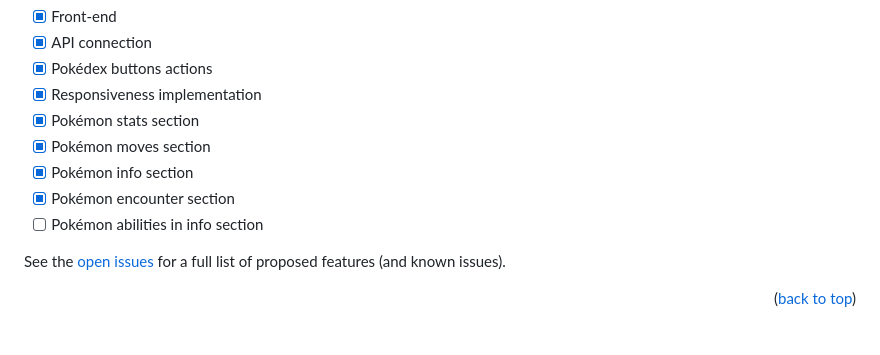
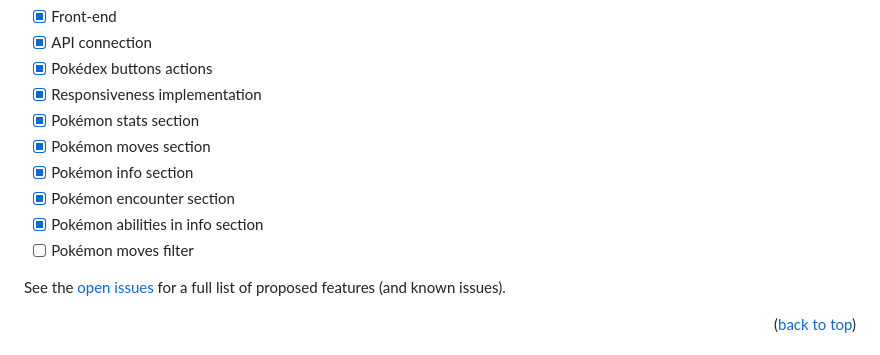
Before and after one commit to LucaswmLima/javascript-pokedex, a Markdown page: README.md, the part around the change. Drawn GitHub-style.

```diff
--- a/README.md
+++ b/README.md
@@ -134,7 +134,8 @@ Downloading and installing Node.js and npm
 - [x] Pokémon moves section
 - [x] Pokémon info section
 - [x] Pokémon encounter section
-- [ ] Pokémon abilities in info section
+- [x] Pokémon abilities in info section
+- [ ] Pokémon moves filter
 
 See the [open issues](https://github.com/lucaswmlima/javascript-pokedex/issues) for a full list of proposed features (and known issues).
 
```
